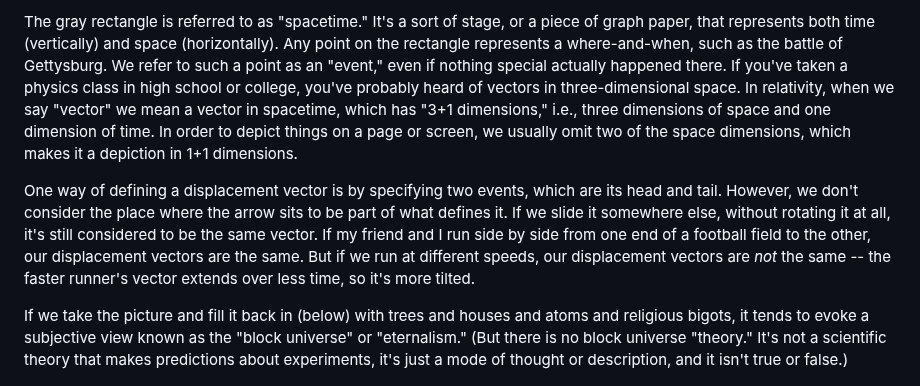
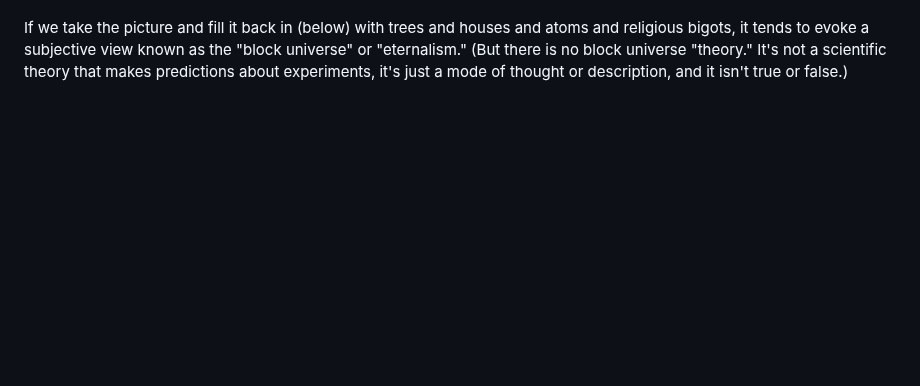
Before and after one commit to bcrowell/bcrowell.github.io, a Markdown page: faster_than_light/index.md, the part around one of its changes. Drawn GitHub-style; blank space fills up the shorter version.

```diff
--- a/faster_than_light/index.md
+++ b/faster_than_light/index.md
@@ -67,21 +38,3 @@ object gets one place and time to another is called a displacement vector.
-The gray rectangle is referred to as "spacetime." It's a sort of stage, or a piece of graph
-paper, that represents both time (vertically) and space (horizontally).
-Any point on the rectangle represents a where-and-when, such as the battle of Gettysburg.
-We refer to such a point as an "event," even if nothing special actually happened there.
-If you've taken
-a physics class in high school or college, you've probably heard of vectors in three-dimensional
-space. In relativity, when we say "vector" we mean a vector in spacetime, which has "3+1 dimensions,"
-i.e., three dimensions of space and one dimension of time.
-In order to depict things on a page or screen, we usually omit two of the space dimensions, which makes
-it a depiction in 1+1 dimensions.
-
-One way of defining a displacement vector is by specifying two events, which are its
-head and tail. However, we don't consider the place where the arrow sits to be part of
-what defines it. If we slide it somewhere else, without rotating it at all, it's still
-considered to be the same vector. If my friend and I run side by side from one end of
-a football field to the other, our displacement vectors are the same. But if we run at different
-speeds, our displacement vectors are *not* the same -- the faster runner's vector extends over
-less time, so it's more tilted.
 
 If we take the picture and
 fill it back in (below) with trees and houses and atoms and religious bigots, it tends to evoke
```
Also changed, not shown: other parts of faster_than_light/index.md (+3 -32 lines), spacetime_diagrams/index.md (+8 -0 lines).
